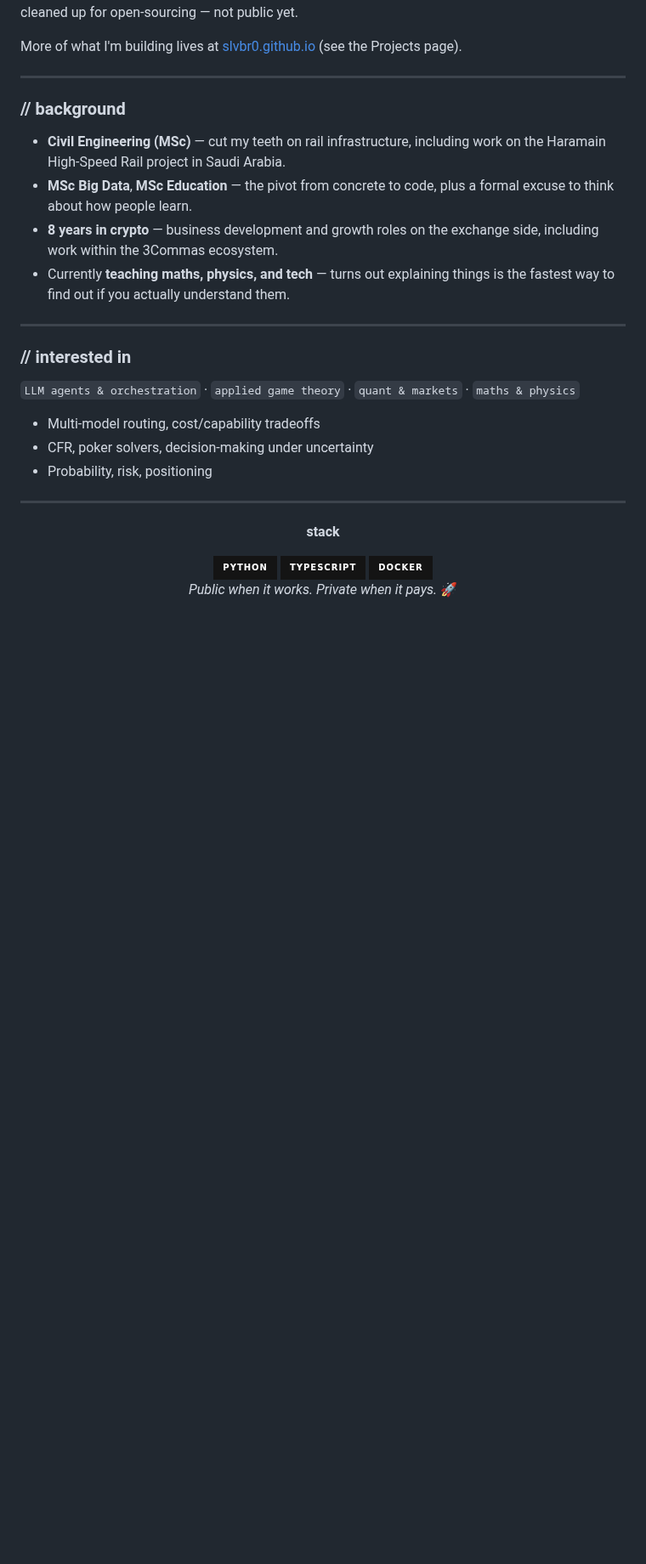
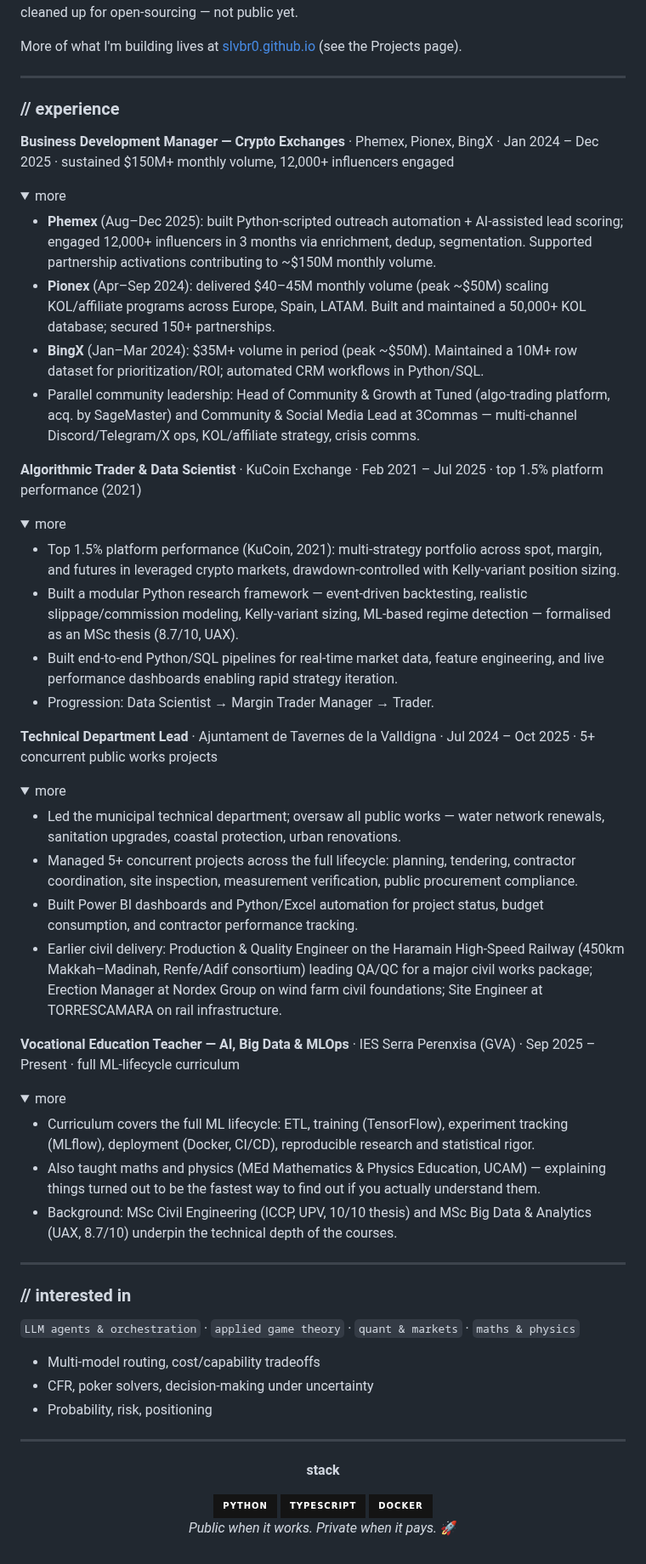
Before and after one commit to slvbr0/slvbr0, a Markdown page: README.md, the part around one of its changes. Shown at 85% size. GitHub-like rendering; folded sections open; badges without logos; blank space fills up the shorter version.

Commit message:
Add site imagery and recruiter-grade experience section to profile README
Co-Authored-By: Claude Fable 5 <noreply@anthropic.com>

```diff
--- a/README.md
+++ b/README.md
@@ -25,9 +31,50 @@ More of what I'm building lives at [slvbr0.github.io](https://slvbr0.github.io)
 
 ---
 
-### // background
+### // experience
 
-- **Civil Engineering (MSc)** — cut my teeth on rail infrastructure, including work on the Haramain High-Speed Rail project in Saudi Arabia.
-- **MSc Big Data**, **MSc Education** — the pivot from concrete to code, plus a formal excuse to think about how people learn.
-- **8 years in crypto** — business development and growth roles on the exchange side, including work within the 3Commas ecosystem.
-- Currently **teaching maths, physics, and tech** — turns out explaining things is the fastest way to find out if you actually understand them.
+**Business Development Manager — Crypto Exchanges** · Phemex, Pionex, BingX · Jan 2024 – Dec 2025 · sustained $150M+ monthly volume, 12,000+ influencers engaged
+
+<details>
+<summary>more</summary>
+
+- **Phemex** (Aug–Dec 2025): built Python-scripted outreach automation + AI-assisted lead scoring; engaged 12,000+ influencers in 3 months via enrichment, dedup, segmentation. Supported partnership activations contributing to ~$150M monthly volume.
+- **Pionex** (Apr–Sep 2024): delivered $40–45M monthly volume (peak ~$50M) scaling KOL/affiliate programs across Europe, Spain, LATAM. Built and maintained a 50,000+ KOL database; secured 150+ partnerships.
+- **BingX** (Jan–Mar 2024): $35M+ volume in period (peak ~$50M). Maintained a 10M+ row dataset for prioritization/ROI; automated CRM workflows in Python/SQL.
+- Parallel community leadership: Head of Community & Growth at Tuned (algo-trading platform, acq. by SageMaster) and Community & Social Media Lead at 3Commas — multi-channel Discord/Telegram/X ops, KOL/affiliate strategy, crisis comms.
+
+</details>
+
+**Algorithmic Trader & Data Scientist** · KuCoin Exchange · Feb 2021 – Jul 2025 · top 1.5% platform performance (2021)
+
+<details>
+<summary>more</summary>
+
+- Top 1.5% platform performance (KuCoin, 2021): multi-strategy portfolio across spot, margin, and futures in leveraged crypto markets, drawdown-controlled with Kelly-variant position sizing.
+- Built a modular Python research framework — event-driven backtesting, realistic slippage/commission modeling, Kelly-variant sizing, ML-based regime detection — formalised as an MSc thesis (8.7/10, UAX).
+- Built end-to-end Python/SQL pipelines for real-time market data, feature engineering, and live performance dashboards enabling rapid strategy iteration.
+- Progression: Data Scientist → Margin Trader Manager → Trader.
+
+</details>
+
+**Technical Department Lead** · Ajuntament de Tavernes de la Valldigna · Jul 2024 – Oct 2025 · 5+ concurrent public works projects
+
+<details>
+<summary>more</summary>
+
+- Led the municipal technical department; oversaw all public works — water network renewals, sanitation upgrades, coastal protection, urban renovations.
+- Managed 5+ concurrent projects across the full lifecycle: planning, tendering, contractor coordination, site inspection, measurement verification, public procurement compliance.
+- Built Power BI dashboards and Python/Excel automation for project status, budget consumption, and contractor performance tracking.
+- Earlier civil delivery: Production & Quality Engineer on the Haramain High-Speed Railway (450km Makkah–Madinah, Renfe/Adif consortium) leading QA/QC for a major civil works package; Erection Manager at Nordex Group on wind farm civil foundations; Site Engineer at TORRESCAMARA on rail infrastructure.
+
+</details>
+
+**Vocational Education Teacher — AI, Big Data & MLOps** · IES Serra Perenxisa (GVA) · Sep 2025 – Present · full ML-lifecycle curriculum
+
+<details>
+<summary>more</summary>
+
+- Curriculum covers the full ML lifecycle: ETL, training (TensorFlow), experiment tracking (MLflow), deployment (Docker, CI/CD), reproducible research and statistical rigor.
+- Also taught maths and physics (MEd Mathematics & Physics Education, UCAM) — explaining things turned out to be the fastest way to find out if you actually understand them.
+- Background: MSc Civil Engineering (ICCP, UPV, 10/10 thesis) and MSc Big Data & Analytics (UAX, 8.7/10) underpin the technical depth of the courses.
+
```
Also changed, not shown: other parts of README.md (+9 -2 lines), assets/header-banner.png (added), assets/profile-astronaut.png (added).
